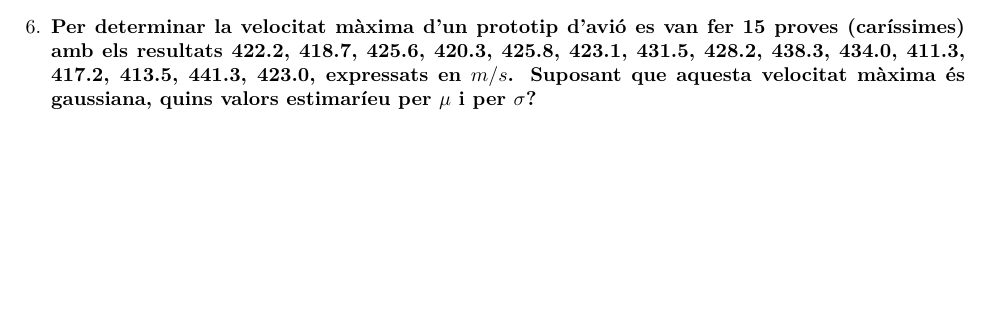
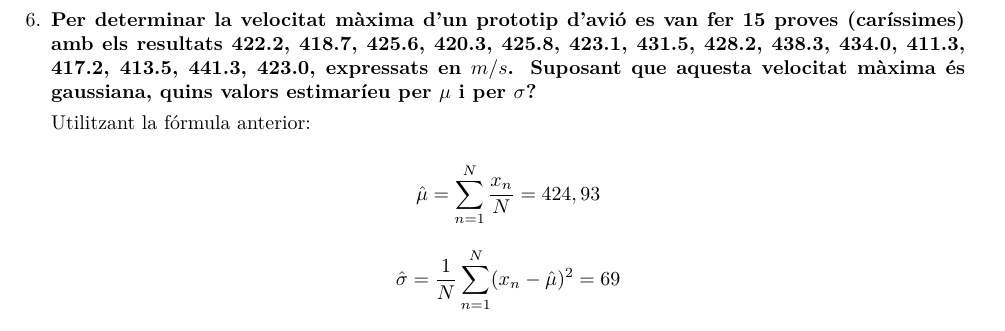
Before and after one commit to jmigual/ApaProblemes, a LaTeX document (problema_1/problema_1.tex): part of page 2 of 3 before the commit and part of page 3 of 3 after it, cut so that both start at the same text, the shorter picture padded with empty space. Compiled offline with XeLaTeX.

Commit message:
Acabada resposta 6

```diff
--- a/problema_1/problema_1.tex
+++ b/problema_1/problema_1.tex
@@ -141,6 +141,12 @@ $$ \mathbb{E}[X_n · X_m] =
 
 \item \textbf{Per determinar la velocitat màxima d'un prototip d'avió es van fer 15 proves (caríssimes) amb els resultats 422.2, 418.7, 425.6, 420.3, 425.8, 423.1, 431.5, 428.2, 438.3, 434.0, 411.3, 417.2, 413.5, 441.3, 423.0, expressats en $m/s$. Suposant que aquesta velocitat màxima és gaussiana, quins valors estimaríeu per $\mu$ i per $\sigma$?}
 
+Utilitzant la fórmula anterior:
+
+$$ \hat{\mu} = \sum_{n=1}^N \frac{x_n}{N} = 424,93 $$
+
+$$ \hat{\sigma} = \frac{1}{N} \sum_{n=1}^N (x_n - \hat{\mu})^2 = 69 $$
+
 \item \textbf{\emph{[R]} Fixeu unes $ \mu $ i $ \sigma^2 $ al vostre gust i genereu 1.000 mostres aleatòries simples Gaussianes de mida $ N = 50 $ (noteu que no cal emmagatzemar-les); utilitzeu les mostres (que han de ser m.a.s. i independents entre sí) per estimar els biaixos i variàncies dels valors teòrics $ \mu $ i $ \sigma^2 $. Compareu els resultats respecte els valors teòrics dels estimadors.}
 
 En el següent script s'inclou el codi per solucionar el problema. Es creen 1000 conjunts de mida 50 i es calcula $ bias(\mu), bias(\sigma^2), Var(\mu)\text{ i } Var(\sigma^2)$.
```
Also changed, not shown: problema_1/problema_1.tex (2 more changed lines).
